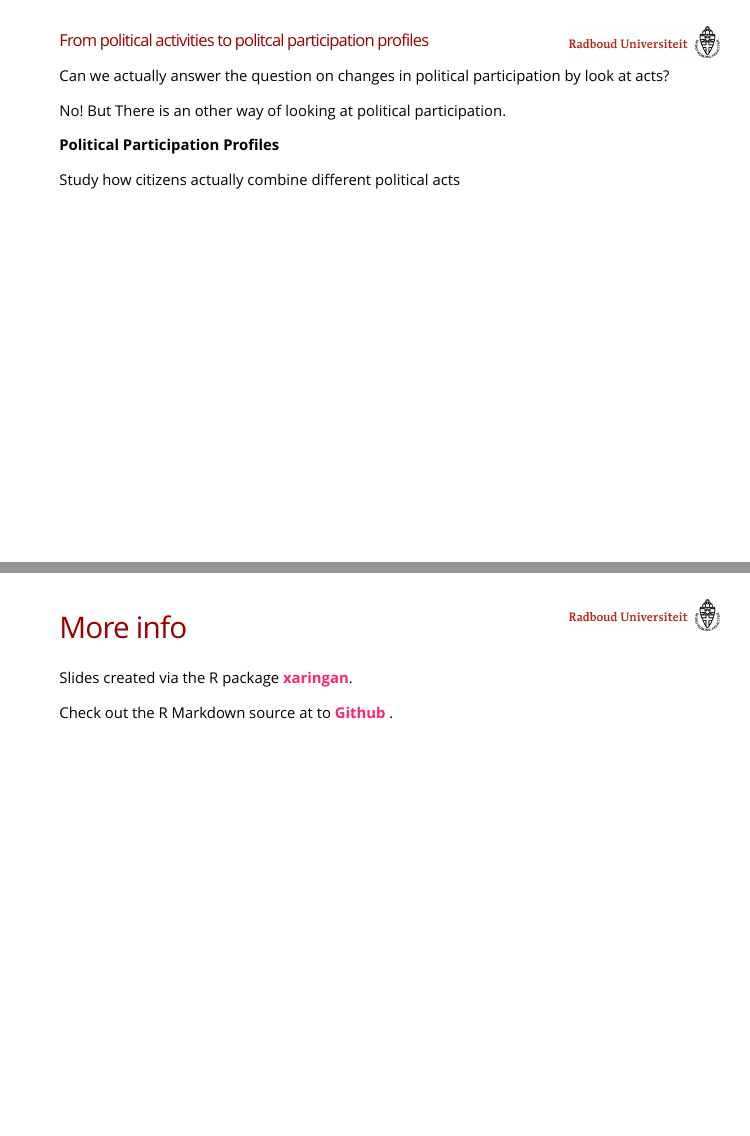
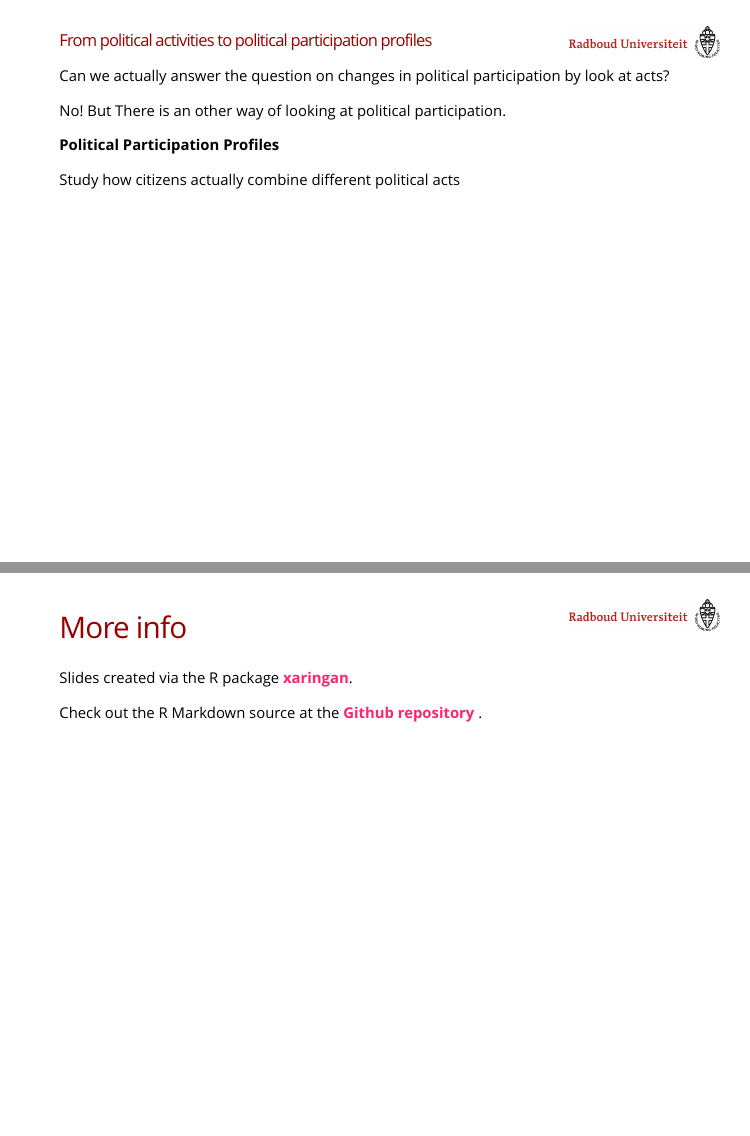
Before and after one commit to tmgjer/participation_lecture, an R Markdown document (participation_lecture.Rmd): pages 15 and 18 of 18, joined at a grey line. The pictures show the slides in the output file participation_lecture.html that the author committed with the source; the slides are laid out offline by our stand-in for remark.js, each with all of its steps uncovered, in fonts that may differ from those the slides ask for, and without slide numbers, shadows or browser add-ons.

Commit message:
edit rmd and html

```diff
--- a/participation_lecture.Rmd
+++ b/participation_lecture.Rmd
@@ -397,7 +397,7 @@ background-image: url(ru_nl_1.jpg)
 background-size: 20%
 background-position: 95% 5%
 
-## From political activities to politcal participation profiles
+## From political activities to political participation profiles
 
 Can we actually answer the question on changes in political participation by look at acts?
 
@@ -593,4 +593,4 @@ background-position: 95% 5%
 
 Slides created via the R package [**xaringan**](https://github.com/yihui/xaringan).
 
-Check out the R Markdown source at the [**Github repository**]() .
+Check out the R Markdown source at the [**Github repository**](https://github.com/tmgjer/participation_lecture) .
```
Also changed, not shown: participation_lecture.html.
